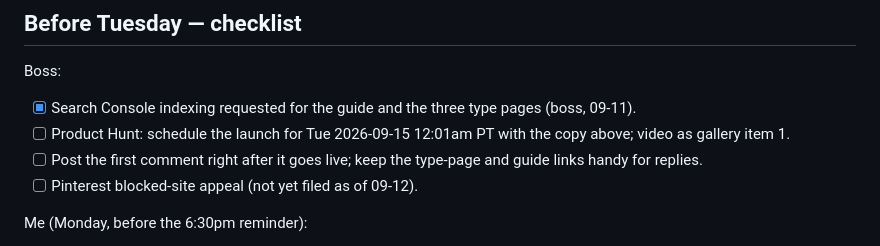
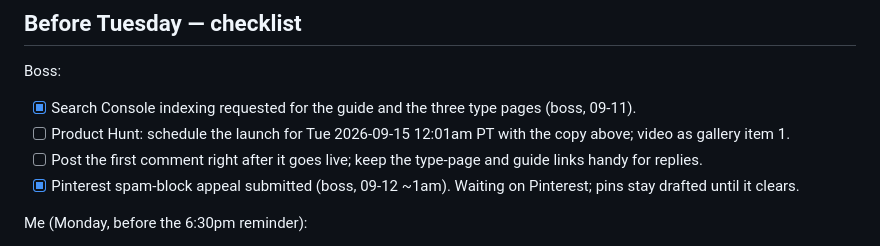
Before and after one commit to walkertbrown/puzzle-press, a Markdown page: marketing/product-hunt.md, the part around the change. Drawn GitHub-style.

Commit message:
Facts: Pinterest appeal submitted
Co-Authored-By: Claude Opus 5 <noreply@anthropic.com>
Claude-Session: https://claude.ai/code/session_01GFKKS7ouagdgAcbLvrifEG

```diff
--- a/marketing/product-hunt.md
+++ b/marketing/product-hunt.md
@@ -134,7 +134,7 @@ Boss:
       copy above; video as gallery item 1.
 - [ ] Post the first comment right after it goes live; keep the type-page and
       guide links handy for replies.
-- [ ] Pinterest blocked-site appeal (not yet filed as of 09-12).
+- [x] Pinterest spam-block appeal submitted (boss, 09-12 ~1am). Waiting on Pinterest; pins stay drafted until it clears.
 
 Me (Monday, before the 6:30pm reminder):
 - [ ] `npm run test:livecheckout`, `test:paidreturn`, `test:browser`,
```
